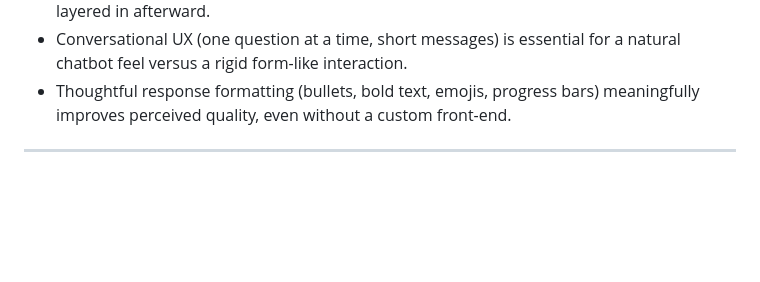
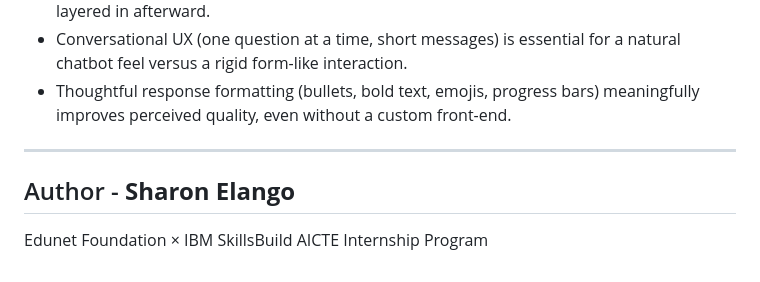
Before and after one commit to sharonelango10-maker/Fincoach-ai-bot, a Markdown page: README.md, the part around the change. GitHub-like rendering; blank space fills up the shorter version.

```diff
--- a/README.md
+++ b/README.md
@@ -91,3 +91,6 @@ To extend FinCoach beyond it's environment into a standalone web app:
 - Thoughtful response formatting (bullets, bold text, emojis, progress bars) meaningfully improves perceived quality, even without a custom front-end.
 
 ---
+
+## Author - **Sharon** **Elango**
+Edunet Foundation × IBM SkillsBuild AICTE Internship Program
```
